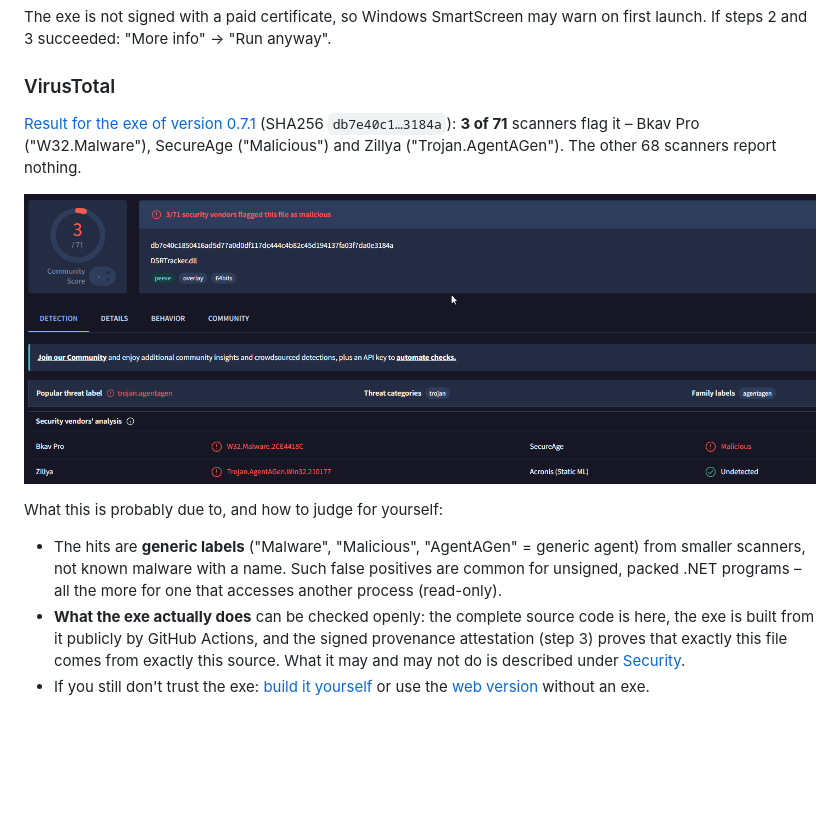
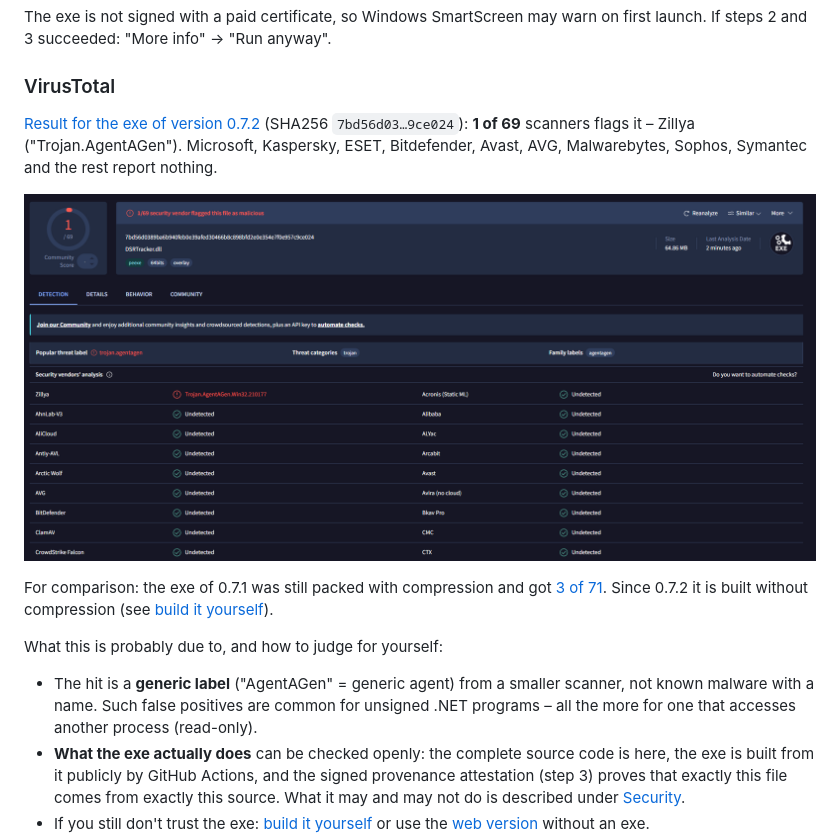
Before and after one commit to spidy666/DSRtracker, a Markdown page: README.en.md, the part around the change. Drawn GitHub-style; pictures changed too: docs/screenshots/virustotal-exe.png; blank space fills up the shorter version.

Commit message:
README: VirusTotal-Ergebnis der exe 0.7.2 (1/69) (#45)
Claude-Session: https://claude.ai/code/session_01BNXfvxnfYLHLnbu51j7dMB

Co-authored-by: Claude <noreply@anthropic.com>

```diff
--- a/README.en.md
+++ b/README.en.md
@@ -159,13 +159,15 @@ The exe is not signed with a paid certificate, so Windows SmartScreen may warn o
 
 ### VirusTotal
 
-[Result for the exe of version 0.7.1](https://www.virustotal.com/gui/file/db7e40c1850416ad5d77a0d0df117dc444c4b82c45d194137fa03f7da0e3184a) (SHA256 `db7e40c1…3184a`): **3 of 71** scanners flag it – Bkav Pro ("W32.Malware"), SecureAge ("Malicious") and Zillya ("Trojan.AgentAGen"). The other 68 scanners report nothing.
+[Result for the exe of version 0.7.2](https://www.virustotal.com/gui/file/7bd56d0389ba6b940feb0e39afed30466b8c898bfd2e0e354e7f0e957c9ce024) (SHA256 `7bd56d03…9ce024`): **1 of 69** scanners flags it – Zillya ("Trojan.AgentAGen"). Microsoft, Kaspersky, ESET, Bitdefender, Avast, AVG, Malwarebytes, Sophos, Symantec and the rest report nothing.
 
-![VirusTotal: DSRTracker.exe 0.7.1, 3/71](docs/screenshots/virustotal-exe.png)
+![VirusTotal: DSRTracker.exe 0.7.2, 1/69](docs/screenshots/virustotal-exe.png)
+
+For comparison: the exe of 0.7.1 was still packed with compression and got [3 of 71](https://www.virustotal.com/gui/file/db7e40c1850416ad5d77a0d0df117dc444c4b82c45d194137fa03f7da0e3184a). Since 0.7.2 it is built without compression (see [build it yourself](#alternative-build-it-yourself)).
 
 What this is probably due to, and how to judge for yourself:
 
-- The hits are **generic labels** ("Malware", "Malicious", "AgentAGen" = generic agent) from smaller scanners, not known malware with a name. Such false positives are common for unsigned, packed .NET programs – all the more for one that accesses another process (read-only).
+- The hit is a **generic label** ("AgentAGen" = generic agent) from a smaller scanner, not known malware with a name. Such false positives are common for unsigned .NET programs – all the more for one that accesses another process (read-only).
 - **What the exe actually does** can be checked openly: the complete source code is here, the exe is built from it publicly by GitHub Actions, and the signed provenance attestation (step 3) proves that exactly this file comes from exactly this source. What it may and may not do is described under [Security](#security).
 - If you still don't trust the exe: [build it yourself](#alternative-build-it-yourself) or use the [web version](#web-version-without-exe) without an exe.
 - Every new version has a different checksum and needs its own scan. You can check any version yourself: upload the exe to virustotal.com and compare the checksum in the result with the `.sha256` from the release.
```
Also changed, not shown: README.md (+5 -3 lines).
